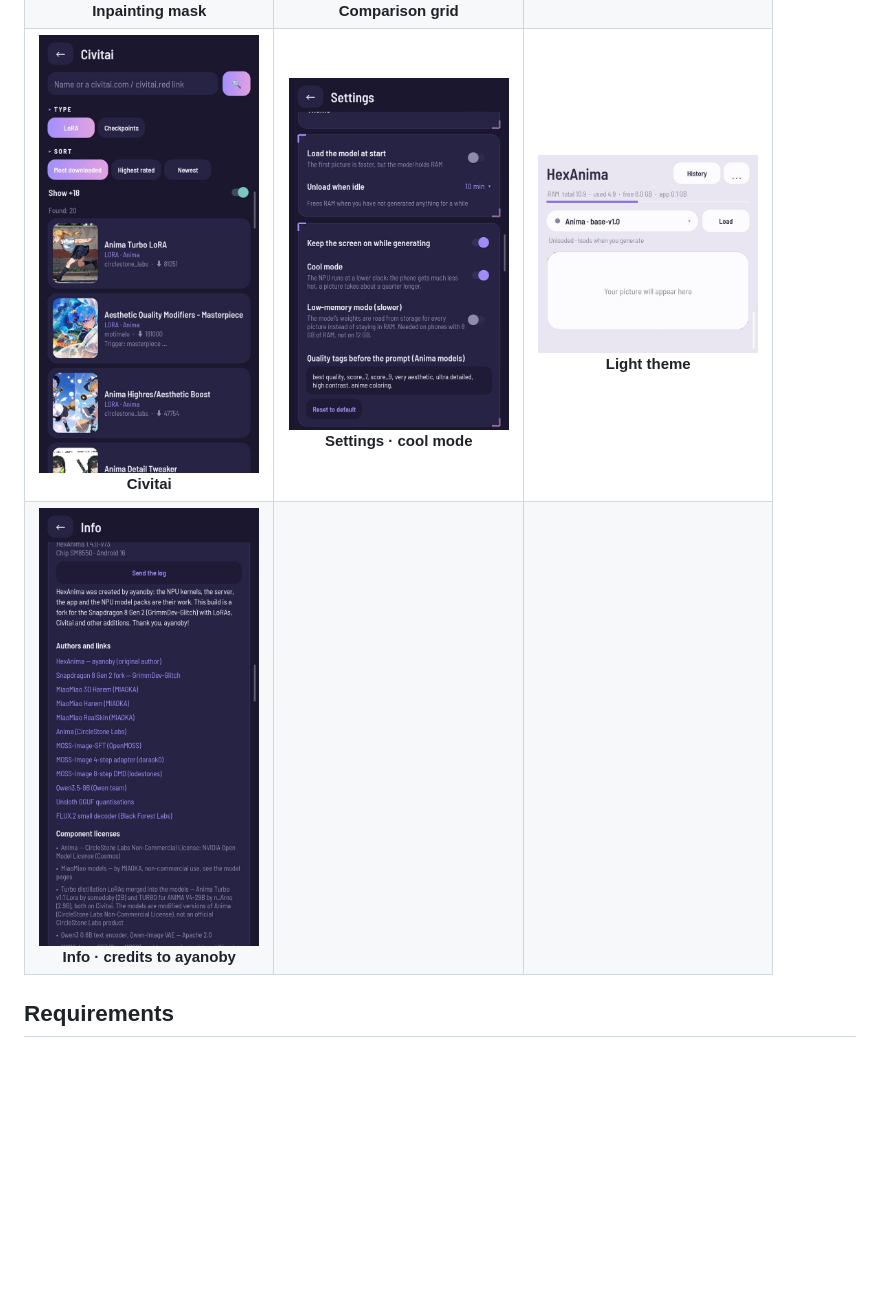
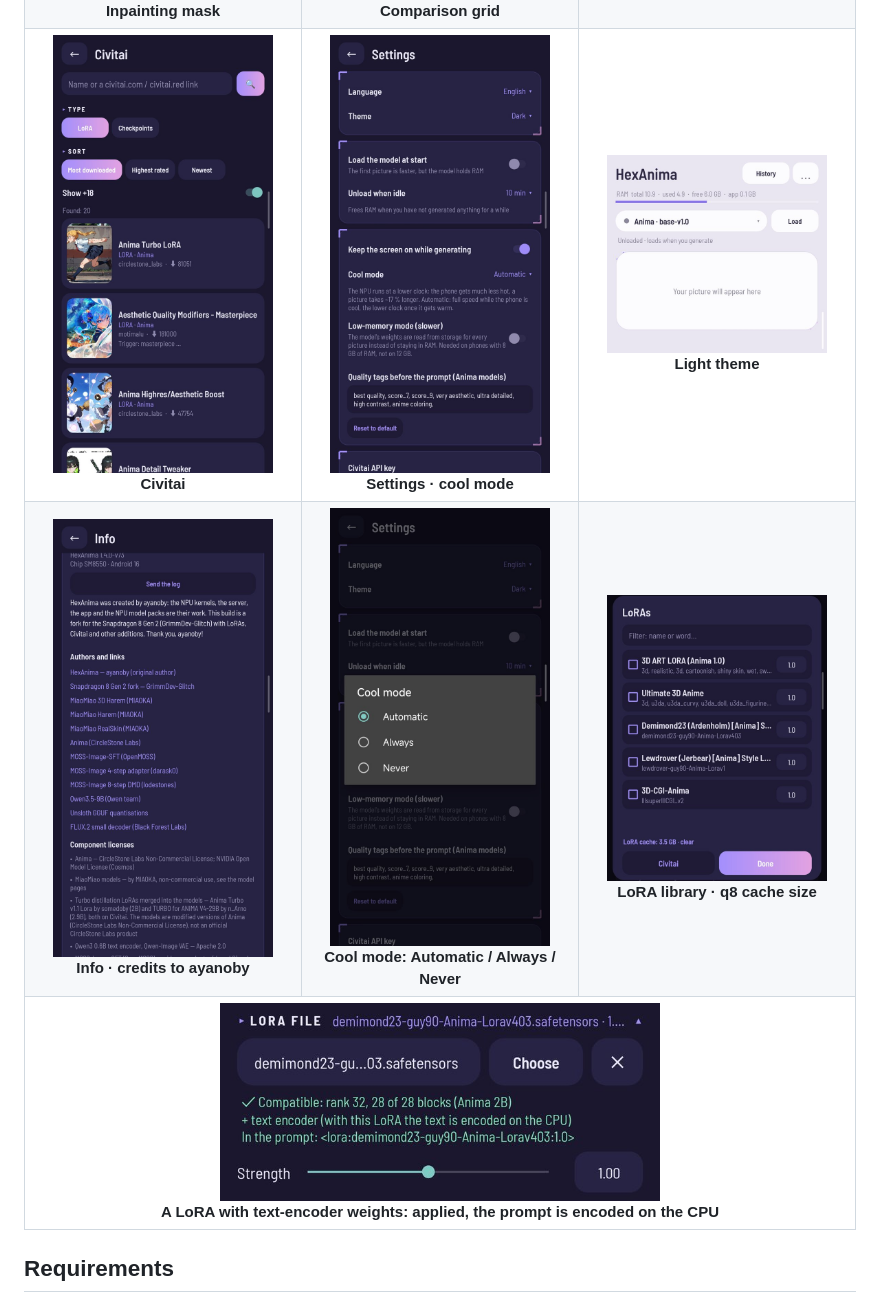
Before and after one commit to GrimmDev-Glitch/hexanima, a Markdown page: README.md, the part around the change. GitHub-like rendering; pictures changed too: docs/screens/v73/12-settings.jpg, docs/screens/v73/15-cool-mode.jpg (added), docs/screens/v73/16-lora-text-encoder.jpg (added); blank space fills up the shorter version.

Commit message:
README: screenshots of automatic cool mode, LoRA text-encoder weights and the LoRA cache
Co-Authored-By: Claude Opus 5.5 <noreply@anthropic.com>

```diff
--- a/README.md
+++ b/README.md
@@ -65,7 +65,11 @@ Times at full speed. Cool mode runs the NPU at a lower clock: about 17 % slower,
 </tr>
 <tr>
 <td align="center"><img src="docs/screens/v73/14-info.jpg" width="220"><br><b>Info · credits to ayanoby</b></td>
-<td></td><td></td>
+<td align="center"><img src="docs/screens/v73/15-cool-mode.jpg" width="220"><br><b>Cool mode: Automatic / Always / Never</b></td>
+<td align="center"><img src="docs/screens/v73/17-lora-cache.jpg" width="220"><br><b>LoRA library · q8 cache size</b></td>
+</tr>
+<tr>
+<td align="center" colspan="3"><img src="docs/screens/v73/16-lora-text-encoder.jpg" width="440"><br><b>A LoRA with text-encoder weights: applied, the prompt is encoded on the CPU</b></td>
 </tr>
 </table>
 
```
